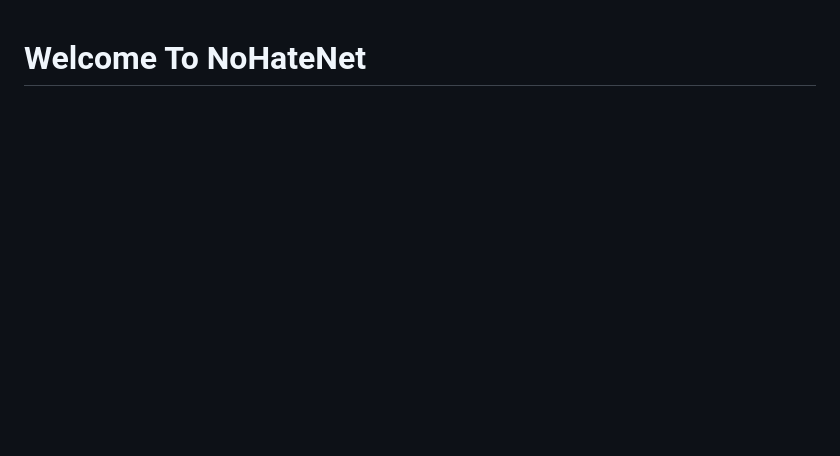
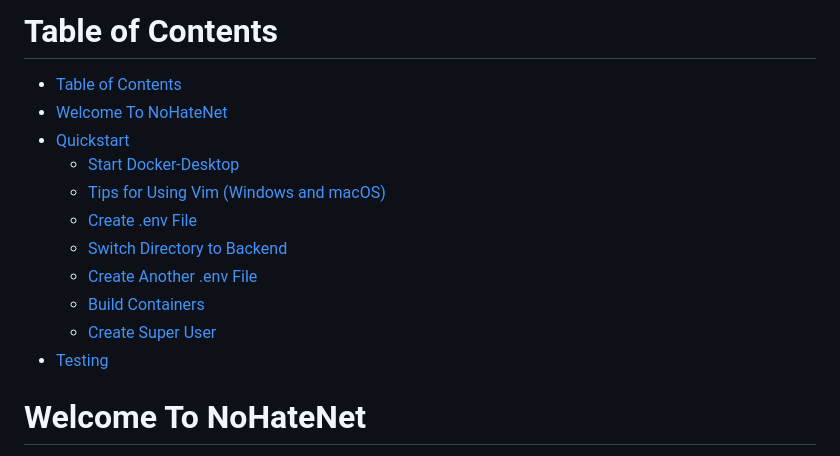
Before and after one commit to veroscsj4/hatespeech, a Markdown page: README.md, the part around one of its changes. Drawn GitHub-style; blank space fills up the shorter version.

```diff
--- a/README.md
+++ b/README.md
@@ -1 +1,15 @@
+# Table of Contents
+- [Table of Contents](#table-of-contents)
+- [Welcome To NoHateNet](#welcome-to-nohatenet)
+- [Quickstart](#quickstart)
+  - [Start Docker-Desktop](#start-docker-desktop)
+  - [Tips for Using Vim (Windows and macOS)](#tips-for-using-vim-windows-and-macos)
+  - [Create .env File](#create-env-file)
+  - [Switch Directory to Backend](#switch-directory-to-backend)
+  - [Create Another .env File](#create-another-env-file)
+  - [Build Containers](#build-containers)
+  - [Create Super User](#create-super-user)
+- [Testing](#testing)
+
+
 # Welcome To NoHateNet
```
Also changed, not shown: other parts of README.md (+40 -26 lines), test_coverage/Coverage_2024-02-03.png (added), 11 other files.
